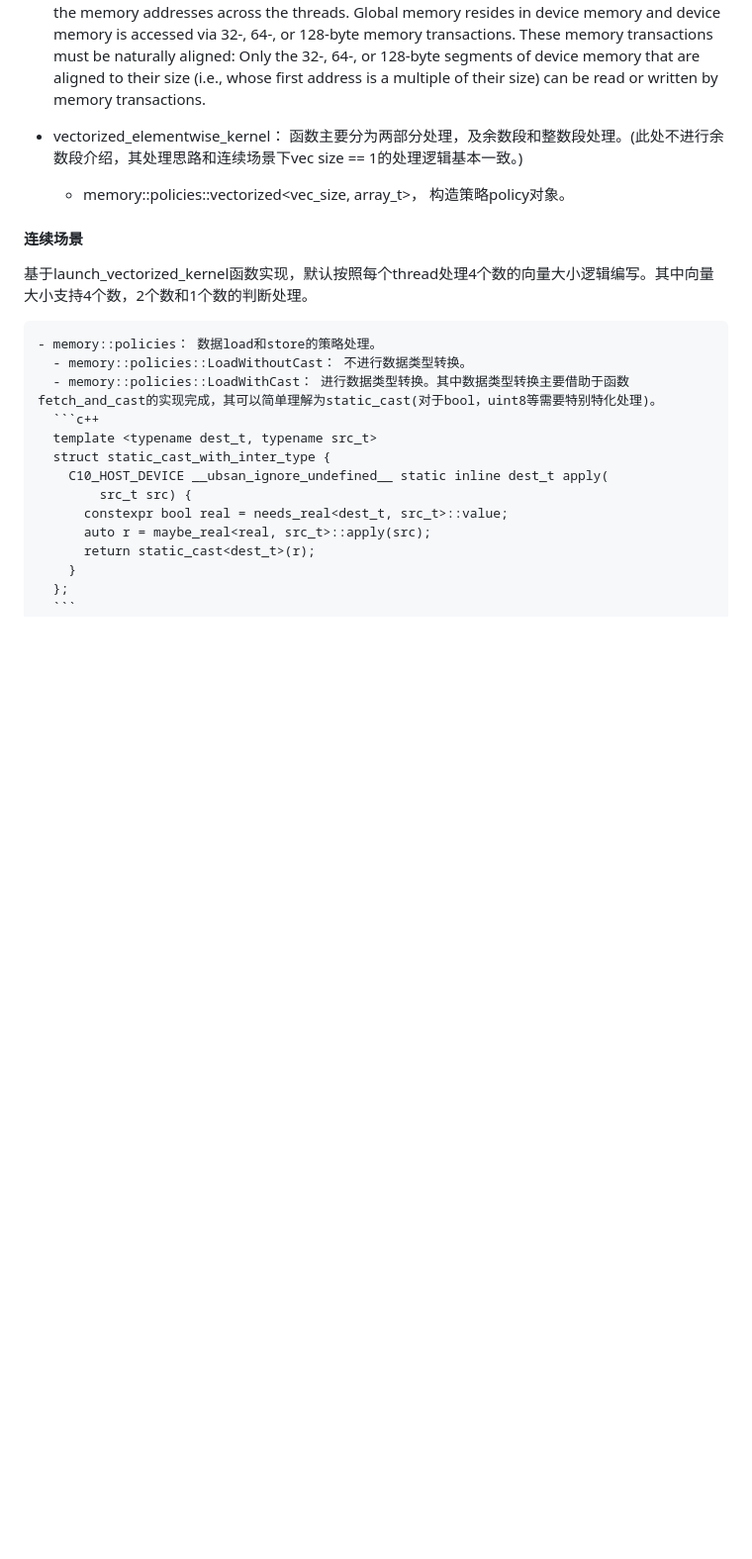
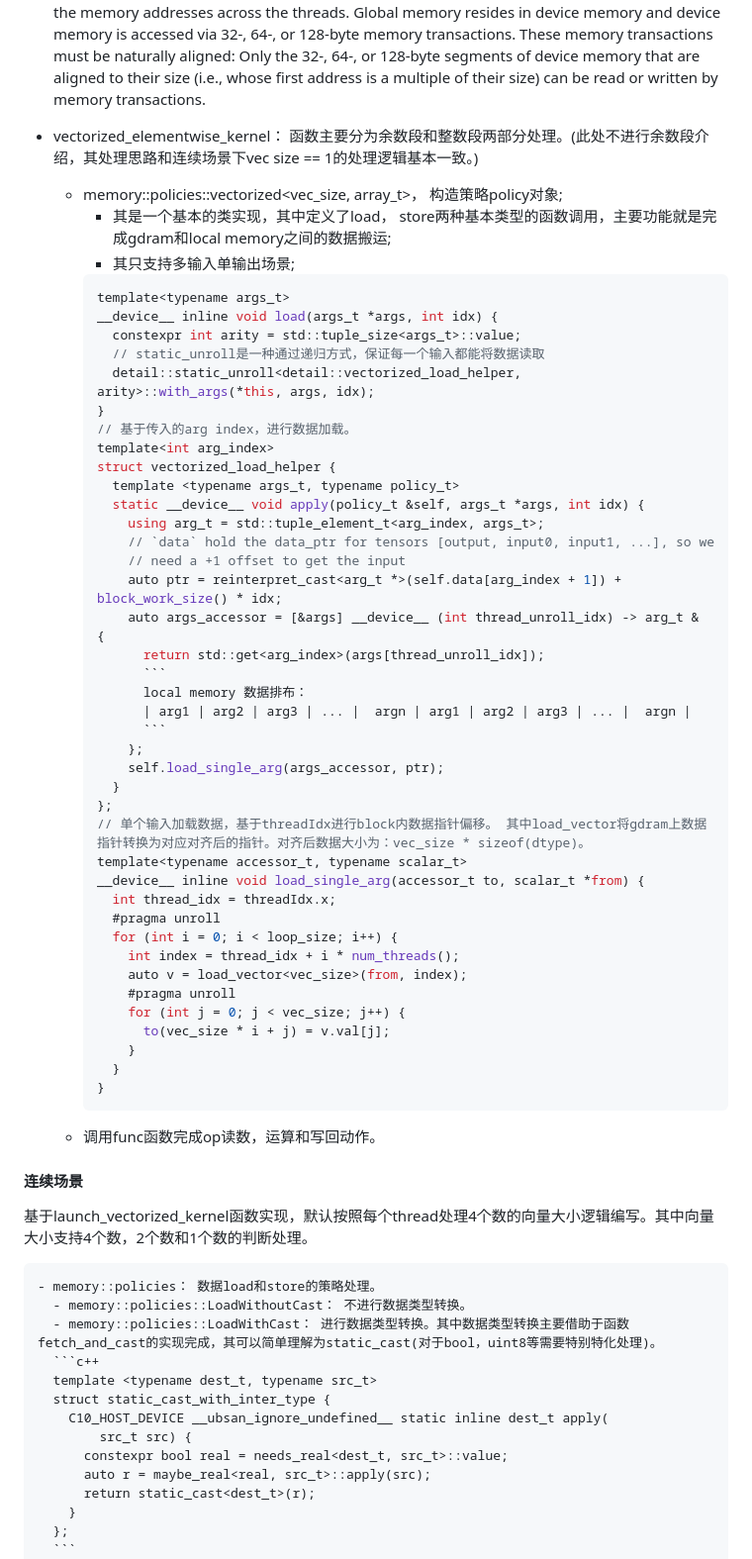
Before and after one commit to Shan19900305/pytorch_note, a Markdown page: gpu_kernel_impl.md, the part around one of its changes. Shown at 99% size. Drawn GitHub-style; blank space fills up the shorter version.

Commit message:
add memory::policies::vectorized.

````diff
--- a/gpu_kernel_impl.md
+++ b/gpu_kernel_impl.md
@@ -90,8 +90,54 @@ A[launch_vectorized_kernel] --> C(call \ncan_vectorize_up_to \nto get vec size)
   When a warp executes an instruction that accesses global memory, it coalesces the memory accesses of the threads within the warp into one or more of these memory transactions depending on the size of the word accessed by each thread and the distribution of the memory addresses across the threads.
   Global memory resides in device memory and device memory is accessed via 32-, 64-, or 128-byte memory transactions. These memory transactions must be naturally aligned: Only the 32-, 64-, or 128-byte segments of device memory that are aligned to their size (i.e., whose first address is a multiple of their size) can be read or written by memory transactions.
 
-  - vectorized_elementwise_kernel： 函数主要分为两部分处理，及余数段和整数段处理。(此处不进行余数段介绍，其处理思路和连续场景下vec size == 1的处理逻辑基本一致。)
-    - memory::policies::vectorized<vec_size, array_t>， 构造策略policy对象。
+  - vectorized_elementwise_kernel： 函数主要分为余数段和整数段两部分处理。(此处不进行余数段介绍，其处理思路和连续场景下vec size == 1的处理逻辑基本一致。)
+    - memory::policies::vectorized<vec_size, array_t>， 构造策略policy对象;
+      - 其是一个基本的类实现，其中定义了load， store两种基本类型的函数调用，主要功能就是完成gdram和local memory之间的数据搬运;
+      - 其只支持多输入单输出场景;
+      ```c++
+      template<typename args_t>
+      __device__ inline void load(args_t *args, int idx) {
+        constexpr int arity = std::tuple_size<args_t>::value;
+        // static_unroll是一种通过递归方式，保证每一个输入都能将数据读取
+        detail::static_unroll<detail::vectorized_load_helper, arity>::with_args(*this, args, idx);
+      }
+      // 基于传入的arg index，进行数据加载。
+      template<int arg_index>
+      struct vectorized_load_helper {
+        template <typename args_t, typename policy_t>
+        static __device__ void apply(policy_t &self, args_t *args, int idx) {
+          using arg_t = std::tuple_element_t<arg_index, args_t>;
+          // `data` hold the data_ptr for tensors [output, input0, input1, ...], so we
+          // need a +1 offset to get the input
+          auto ptr = reinterpret_cast<arg_t *>(self.data[arg_index + 1]) + block_work_size() * idx;
+          auto args_accessor = [&args] __device__ (int thread_unroll_idx) -> arg_t & {
+            return std::get<arg_index>(args[thread_unroll_idx]);
+            ```
+            local memory 数据排布：
+            | arg1 | arg2 | arg3 | ... |  argn | arg1 | arg2 | arg3 | ... |  argn |
+            ```
+          };
+          self.load_single_arg(args_accessor, ptr);
+        }
+      };
+      // 单个输入加载数据，基于threadIdx进行block内数据指针偏移。 其中load_vector将gdram上数据指针转换为对应对齐后的指针。对齐后数据大小为：vec_size * sizeof(dtype)。
+      template<typename accessor_t, typename scalar_t>
+      __device__ inline void load_single_arg(accessor_t to, scalar_t *from) {
+        int thread_idx = threadIdx.x;
+        #pragma unroll
+        for (int i = 0; i < loop_size; i++) {
+          int index = thread_idx + i * num_threads();
+          auto v = load_vector<vec_size>(from, index);
+          #pragma unroll
+          for (int j = 0; j < vec_size; j++) {
+            to(vec_size * i + j) = v.val[j];
+          }
+        }
+      }
+      ```
+    - 调用func函数完成op读数，运算和写回动作。
+
+
 
 
 
````
Also changed, not shown: other parts of gpu_kernel_impl.md (+2 -2 lines).
